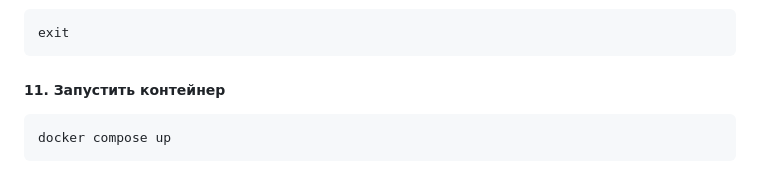
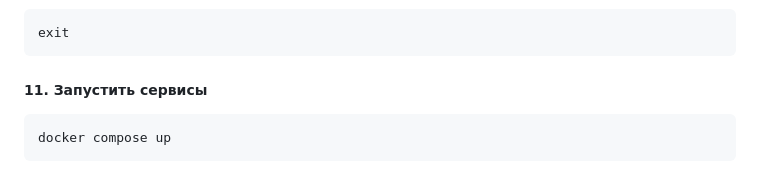
Before and after one commit to andreibaliyevich/Comeroes, a Markdown page: README.md, the part around the change. GitHub-like rendering.

```diff
--- a/README.md
+++ b/README.md
@@ -89,7 +89,7 @@
 
     exit
 
-##### 11. Запустить контейнер
+##### 11. Запустить сервисы
 
     docker compose up
 
```
